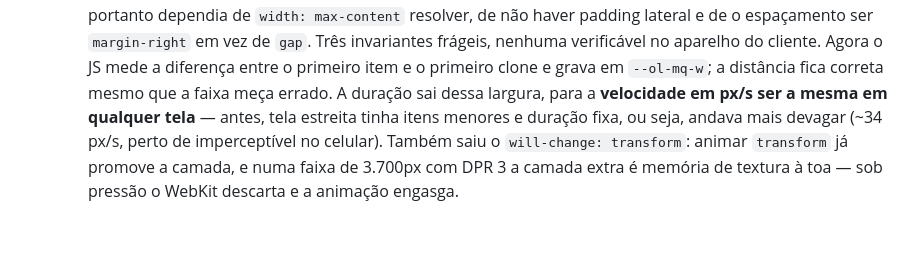
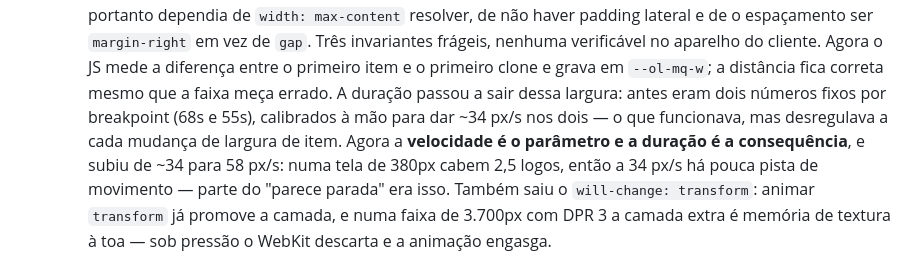
Before and after one commit to Origami-Lab-Organization/site-origami, a Markdown page: README.md, the part around the change. Drawn GitHub-style; blank space fills up the shorter version.

Commit message:
Corrige o README: o marquee nao andava mais devagar no mobile
No commit anterior escrevi que a duracao fixa por breakpoint deixava a faixa
mais lenta em tela estreita. Refazendo a conta, nao deixava: 2300px/68s = 33,8
px/s no desktop e 1880px/55s = 34,2 px/s no mobile — o time ja tinha calibrado
os dois numeros para bater.

O que a mudanca resolve de fato e outra coisa: a velocidade passa a ser o
parametro em vez de consequencia de dois numeros calibrados a mao, e subiu de
~34 para 58 px/s. Numa tela de 380px cabem 2,5 logos, entao a 34 px/s sobra
pouca pista de movimento — o que ajuda a explicar "parece parada" sem que a
velocidade fosse diferente do desktop.

Co-Authored-By: Claude Opus 5 (1M context) <noreply@anthropic.com>

```diff
--- a/README.md
+++ b/README.md
@@ -160,9 +160,12 @@ Todos reais, vindos do design — **não há link sem destino**:
      em vez de `gap`. Três invariantes frágeis, nenhuma verificável no aparelho do
      cliente. Agora o JS mede a diferença entre o primeiro item e o primeiro clone
      e grava em `--ol-mq-w`; a distância fica correta mesmo que a faixa meça
-     errado. A duração sai dessa largura, para a **velocidade em px/s ser a mesma
-     em qualquer tela** — antes, tela estreita tinha itens menores e duração fixa,
-     ou seja, andava mais devagar (~34 px/s, perto de imperceptível no celular).
+     errado. A duração passou a sair dessa largura: antes eram dois números fixos
+     por breakpoint (68s e 55s), calibrados à mão para dar ~34 px/s nos dois — o
+     que funcionava, mas desregulava a cada mudança de largura de item. Agora a
+     **velocidade é o parâmetro e a duração é a consequência**, e subiu de ~34
+     para 58 px/s: numa tela de 380px cabem 2,5 logos, então a 34 px/s há pouca
+     pista de movimento — parte do "parece parada" era isso.
      Também saiu o `will-change: transform`: animar `transform` já promove a
      camada, e numa faixa de 3.700px com DPR 3 a camada extra é memória de textura
      à toa — sob pressão o WebKit descarta e a animação engasga.
```
